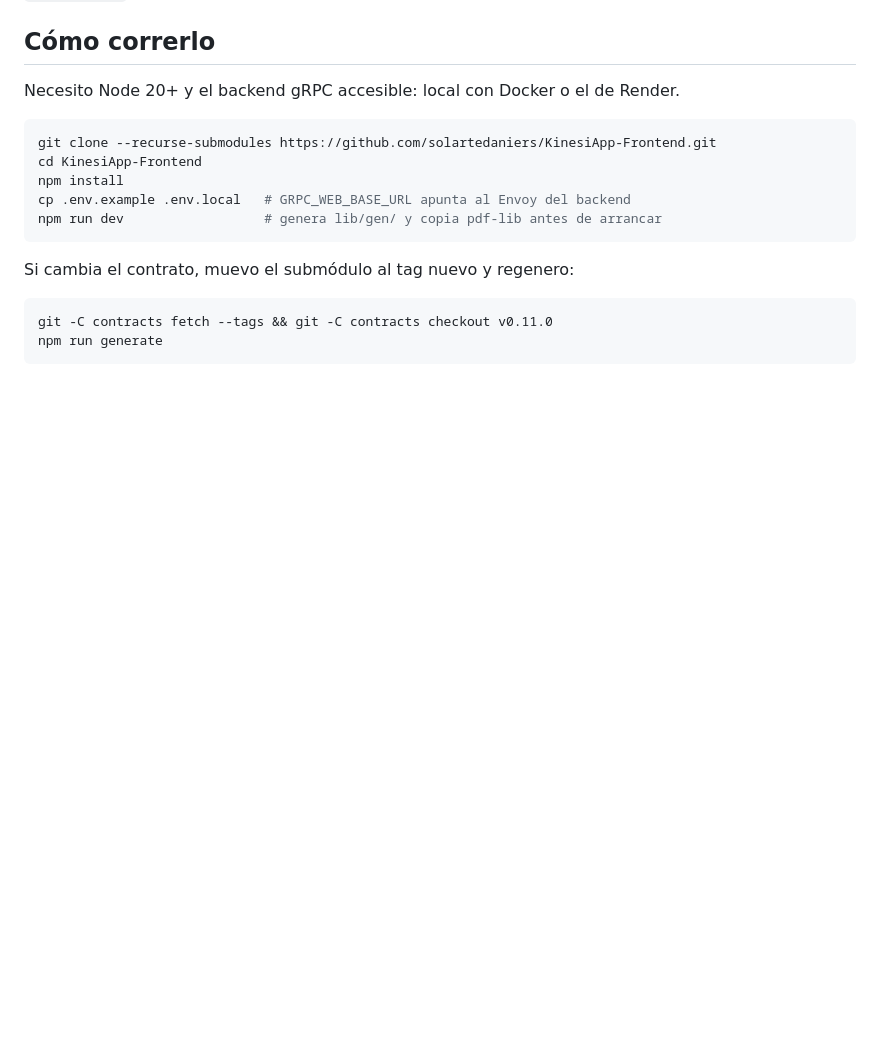
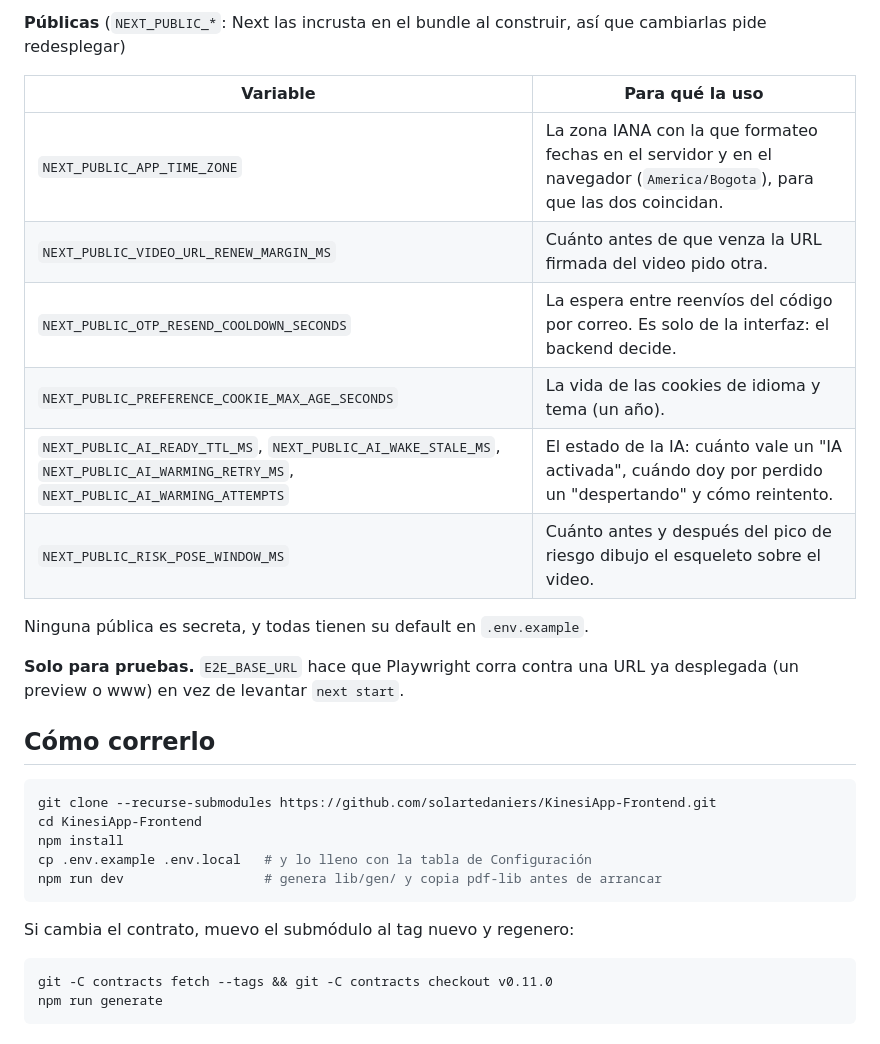
Before and after one commit to solartedaniers/KinesiApp-Frontend, a Markdown page: README.md, the part around one of its changes. Drawn GitHub-style; blank space fills up the shorter version.

Commit message:
Documento los requisitos con versiones y explico cada variable del .env en el README

````diff
--- a/README.md
+++ b/README.md
@@ -116,12 +143,25 @@ La identidad visual es de "laboratorio de biomecánica": cuadrícula milimetrada
+**Públicas** (`NEXT_PUBLIC_*`: Next las incrusta en el bundle al construir, así que cambiarlas pide redesplegar)
+
+| Variable | Para qué la uso |
+|---|---|
+| `NEXT_PUBLIC_APP_TIME_ZONE` | La zona IANA con la que formateo fechas en el servidor y en el navegador (`America/Bogota`), para que las dos coincidan. |
+| `NEXT_PUBLIC_VIDEO_URL_RENEW_MARGIN_MS` | Cuánto antes de que venza la URL firmada del video pido otra. |
+| `NEXT_PUBLIC_OTP_RESEND_COOLDOWN_SECONDS` | La espera entre reenvíos del código por correo. Es solo de la interfaz: el backend decide. |
+| `NEXT_PUBLIC_PREFERENCE_COOKIE_MAX_AGE_SECONDS` | La vida de las cookies de idioma y tema (un año). |
+| `NEXT_PUBLIC_AI_READY_TTL_MS`, `NEXT_PUBLIC_AI_WAKE_STALE_MS`, `NEXT_PUBLIC_AI_WARMING_RETRY_MS`, `NEXT_PUBLIC_AI_WARMING_ATTEMPTS` | El estado de la IA: cuánto vale un "IA activada", cuándo doy por perdido un "despertando" y cómo reintento. |
+| `NEXT_PUBLIC_RISK_POSE_WINDOW_MS` | Cuánto antes y después del pico de riesgo dibujo el esqueleto sobre el video. |
+
+Ninguna pública es secreta, y todas tienen su default en `.env.example`.
+
+**Solo para pruebas.** `E2E_BASE_URL` hace que Playwright corra contra una URL ya desplegada (un preview o www) en vez de levantar `next start`.
+
 ## Cómo correrlo
-
-Necesito Node 20+ y el backend gRPC accesible: local con Docker o el de Render.
 
 ```bash
 git clone --recurse-submodules https://github.com/solartedaniers/KinesiApp-Frontend.git
 cd KinesiApp-Frontend
 npm install
-cp .env.example .env.local   # GRPC_WEB_BASE_URL apunta al Envoy del backend
+cp .env.example .env.local   # y lo lleno con la tabla de Configuración
 npm run dev                  # genera lib/gen/ y copia pdf-lib antes de arrancar
 ```
 
````
Also changed, not shown: other parts of README.md (+27 -0 lines).
